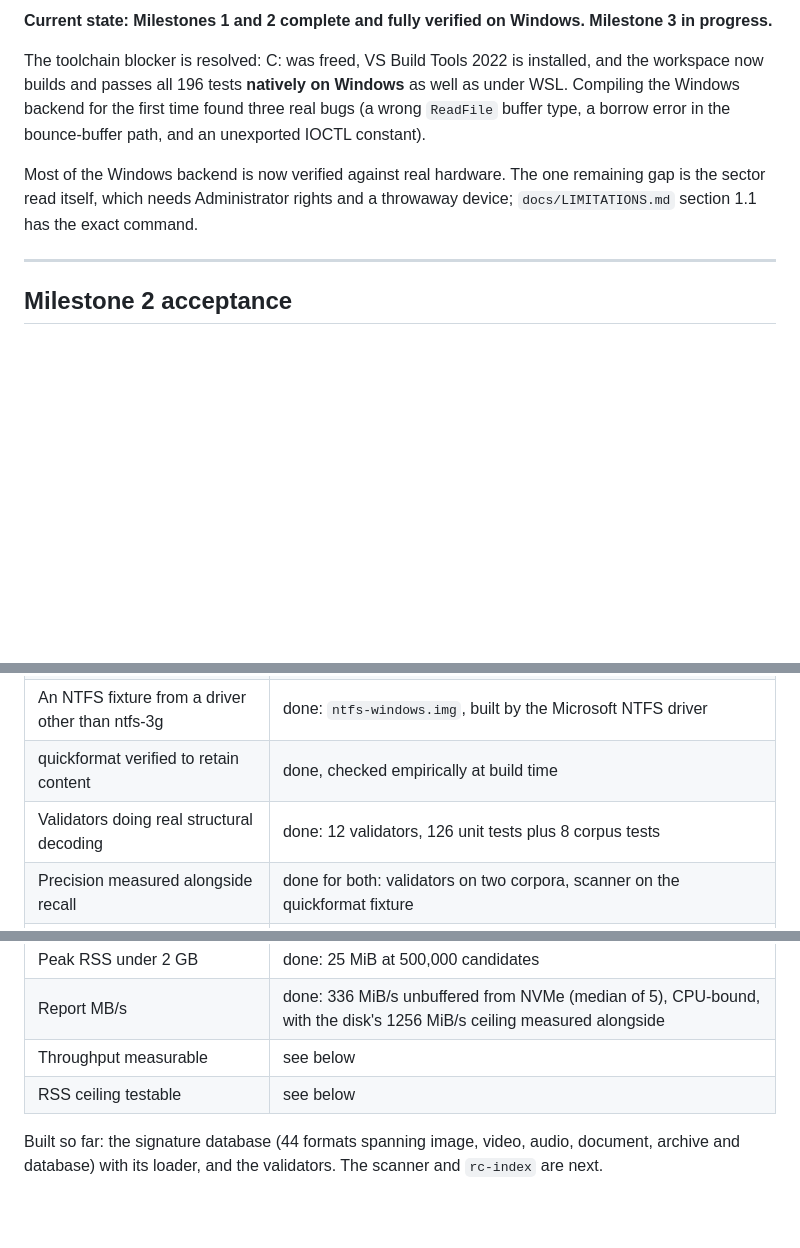
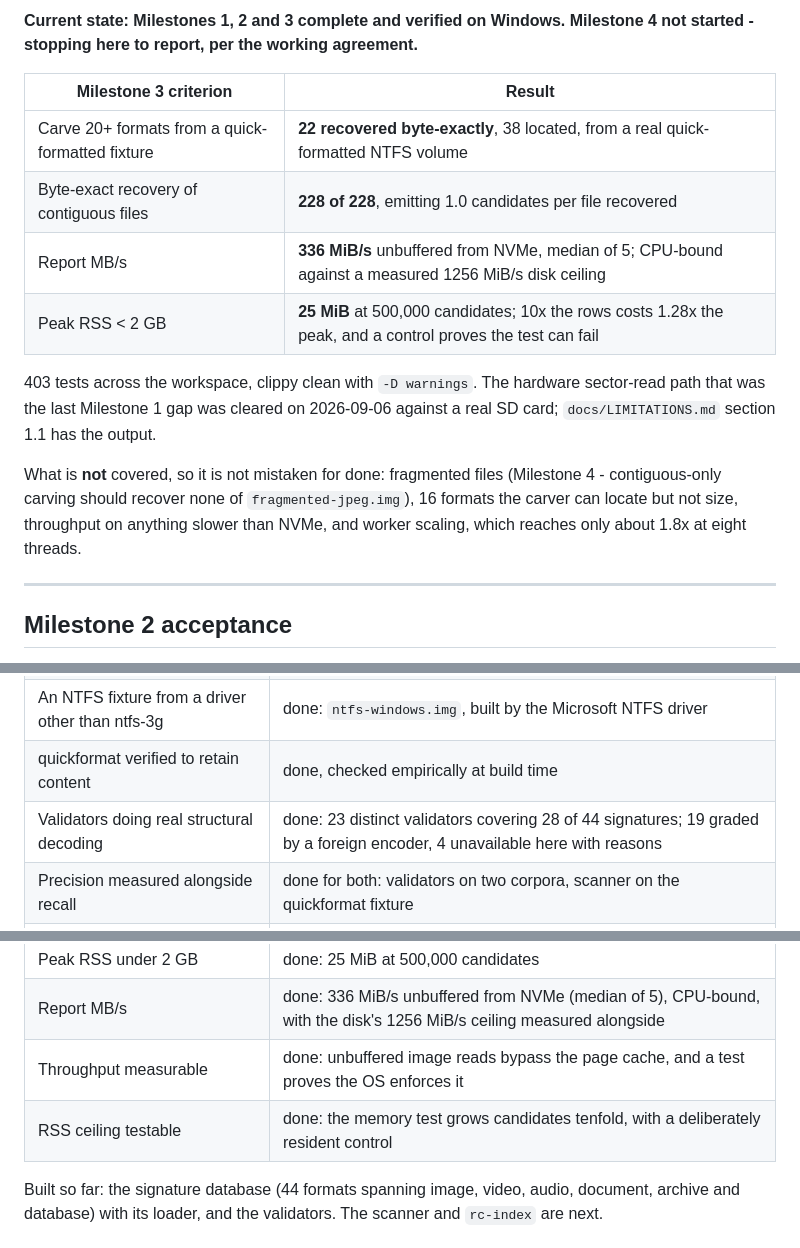
Before and after one commit to BaseerAhmedTahir/Recovery-Project, a Markdown page: docs/PROGRESS.md, 3 parts joined by grey strips. GitHub-like rendering; blank space fills up the shorter version.

Commit message:
docs: Milestone 3 complete; correct a status header that was five days stale
PROGRESS.md still opened with "Milestone 3 in progress", cited 196 tests
where there are 403, and named the hardware sector read as the remaining
Milestone 1 gap - that was cleared against a real SD card on 2026-09-06. The
Milestone 3 table listed 12 validators where there are 23, and two rows
read only "see below" for criteria that are now measured.

The new header states the four acceptance results and, in the same place,
what is not covered - fragmented files, the 16 unsized formats, throughput
on anything slower than NVMe, and worker scaling - so none of it reads as
done by omission.

```diff
--- a/docs/PROGRESS.md
+++ b/docs/PROGRESS.md
@@ -4,16 +4,23 @@ Running status per SPEC.md section 9. Last updated 2026-09-06.
 
-**Current state: Milestones 1 and 2 complete and fully verified on Windows.
-Milestone 3 in progress.**
+**Current state: Milestones 1, 2 and 3 complete and verified on Windows.
+Milestone 4 not started - stopping here to report, per the working agreement.**
 
-The toolchain blocker is resolved: C: was freed, VS Build Tools 2022 is
-installed, and the workspace now builds and passes all 196 tests **natively on
-Windows** as well as under WSL. Compiling the Windows backend for the first
-time found three real bugs (a wrong `ReadFile` buffer type, a borrow error in
-the bounce-buffer path, and an unexported IOCTL constant).
+| Milestone 3 criterion | Result |
+|---|---|
+| Carve 20+ formats from a quick-formatted fixture | **22 recovered byte-exactly**, 38 located, from a real quick-formatted NTFS volume |
+| Byte-exact recovery of contiguous files | **228 of 228**, emitting 1.0 candidates per file recovered |
+| Report MB/s | **336 MiB/s** unbuffered from NVMe, median of 5; CPU-bound against a measured 1256 MiB/s disk ceiling |
+| Peak RSS < 2 GB | **25 MiB** at 500,000 candidates; 10x the rows costs 1.28x the peak, and a control proves the test can fail |
 
-Most of the Windows backend is now verified against real hardware. The one
-remaining gap is the sector read itself, which needs Administrator rights and a
-throwaway device; `docs/LIMITATIONS.md` section 1.1 has the exact command.
+403 tests across the workspace, clippy clean with `-D warnings`. The hardware
+sector-read path that was the last Milestone 1 gap was cleared on 2026-09-06
+against a real SD card; `docs/LIMITATIONS.md` section 1.1 has the output.
+
+What is **not** covered, so it is not mistaken for done: fragmented files
+(Milestone 4 - contiguous-only carving should recover none of
+`fragmented-jpeg.img`), 16 formats the carver can locate but not size,
+throughput on anything slower than NVMe, and worker scaling, which reaches only
+about 1.8x at eight threads.
 
 ---
 
@@ -285,7 +292,7 @@ Prerequisites (all of which gate the carving grade being meaningful):
 | Fixtures rebuilt on the adversarial corpus | done, all eight |
 | An NTFS fixture from a driver other than ntfs-3g | done: `ntfs-windows.img`, built by the Microsoft NTFS driver |
 | quickformat verified to retain content | done, checked empirically at build time |
-| Validators doing real structural decoding | done: 12 validators, 126 unit tests plus 8 corpus tests |
+| Validators doing real structural decoding | done: 23 distinct validators covering 28 of 44 signatures; 19 graded by a foreign encoder, 4 unavailable here with reasons |
 | Precision measured alongside recall | done for both: validators on two corpora, scanner on the quickformat fixture |
 | Multi-threaded scanner with a SIMD prefilter | done; prefilter threshold set by measurement |
 | Byte-exact recovery of contiguous files | done: 228 of 228 on the quick-formatted fixture |
@@ -293,8 +300,8 @@ Prerequisites (all of which gate the carving grade being meaningful):
 | Disk-backed candidate index (`rc-index`) | done: 10x the rows costs 1.28x the peak, against a 2.0x bar |
 | Peak RSS under 2 GB | done: 25 MiB at 500,000 candidates |
 | Report MB/s | done: 336 MiB/s unbuffered from NVMe (median of 5), CPU-bound, with the disk's 1256 MiB/s ceiling measured alongside |
-| Throughput measurable | see below |
-| RSS ceiling testable | see below |
+| Throughput measurable | done: unbuffered image reads bypass the page cache, and a test proves the OS enforces it |
+| RSS ceiling testable | done: the memory test grows candidates tenfold, with a deliberately resident control |
 
 Built so far: the signature database (44 formats spanning image, video, audio,
 document, archive and database) with its loader, and the validators. The
```
Also changed, not shown: other parts of docs/PROGRESS.md (+3 -3 lines).
